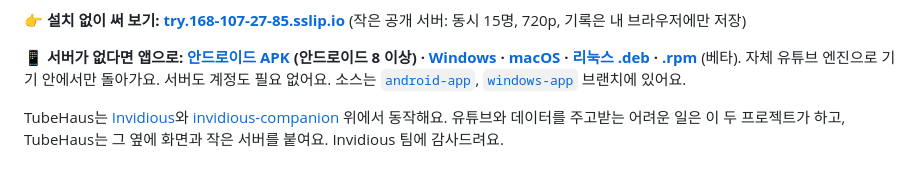
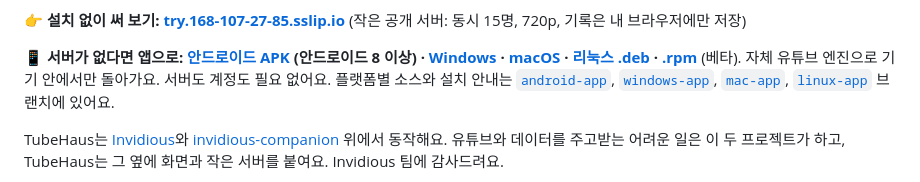
Before and after one commit to Aaqibhafeezkhan/tubehaus, a Markdown page: README.ko.md, the part around the change. Rendered like a GitHub page.

Commit message:
README: link the mac-app and linux-app branches

```diff
--- a/README.ko.md
+++ b/README.ko.md
@@ -12,7 +12,7 @@
 **📱 서버가 없다면 앱으로: [안드로이드 APK](https://github.com/biolend83/tubehaus/releases/download/app-v0.3.8/TubeHaus-0.3.8.apk)
 (안드로이드 8 이상) · [Windows](https://github.com/biolend83/tubehaus/releases/download/app-v0.3.8/TubeHaus-0.3.8.msi) · [macOS](https://github.com/biolend83/tubehaus/releases/download/app-v0.3.8/TubeHaus-0.3.8-mac-arm64.dmg) · [리눅스 .deb](https://github.com/biolend83/tubehaus/releases/download/app-v0.3.8/TubeHaus-0.3.8-linux-amd64.deb) · [.rpm](https://github.com/biolend83/tubehaus/releases/download/app-v0.3.8/TubeHaus-0.3.8-linux-x86_64.rpm)**
 (베타). 자체 유튜브 엔진으로 기기 안에서만 돌아가요. 서버도 계정도 필요 없어요.
-소스는 [`android-app`](https://github.com/biolend83/tubehaus/tree/android-app), [`windows-app`](https://github.com/biolend83/tubehaus/tree/windows-app) 브랜치에 있어요.
+플랫폼별 소스와 설치 안내는 [`android-app`](https://github.com/biolend83/tubehaus/tree/android-app), [`windows-app`](https://github.com/biolend83/tubehaus/tree/windows-app), [`mac-app`](https://github.com/biolend83/tubehaus/tree/mac-app), [`linux-app`](https://github.com/biolend83/tubehaus/tree/linux-app) 브랜치에 있어요.
 
 TubeHaus는 [Invidious](https://invidious.io)와 [invidious-companion](https://github.com/iv-org/invidious-companion) 위에서 동작해요.
 유튜브와 데이터를 주고받는 어려운 일은 이 두 프로젝트가 하고, TubeHaus는 그 옆에 화면과 작은 서버를 붙여요.
```
Also changed, not shown: README.md (+1 -1 lines).
